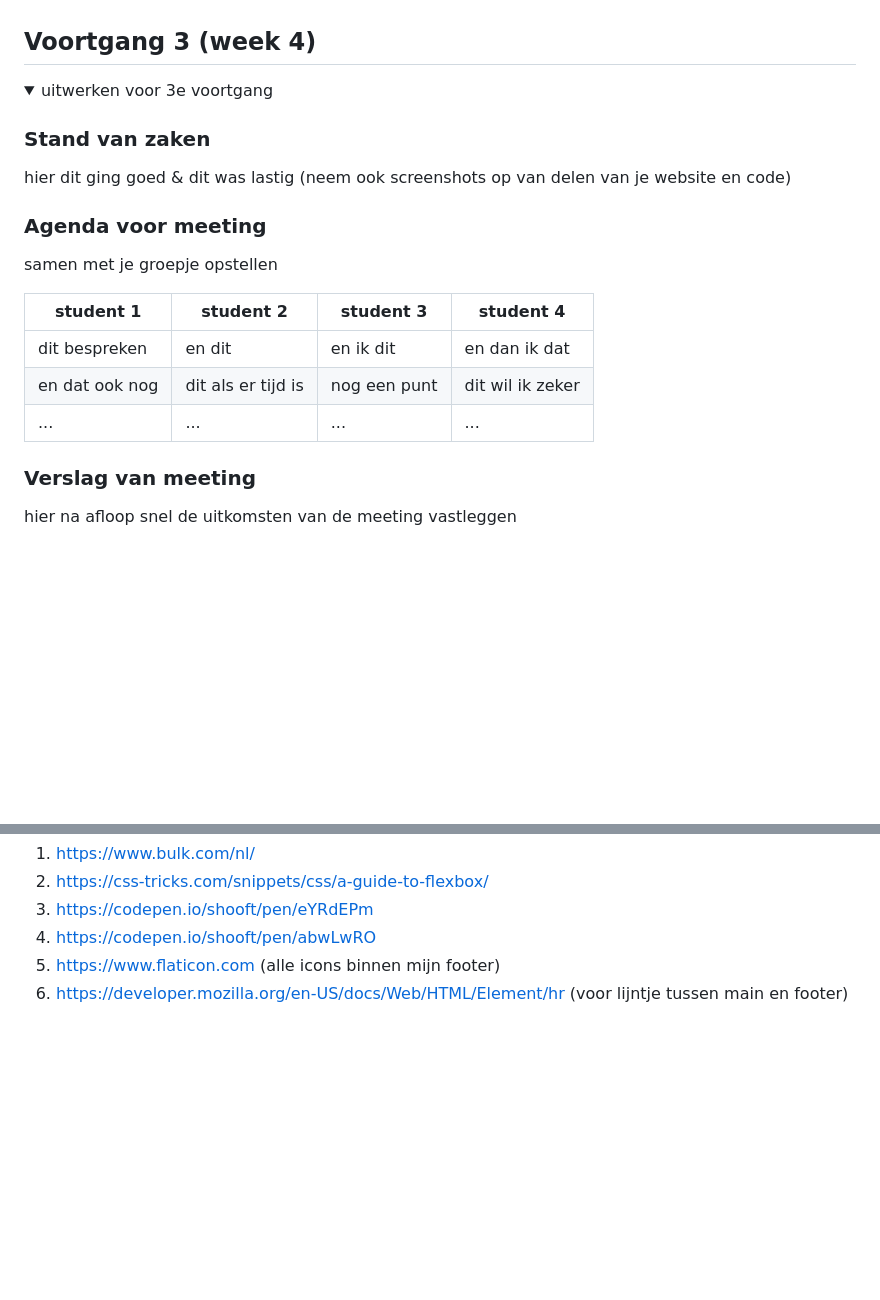
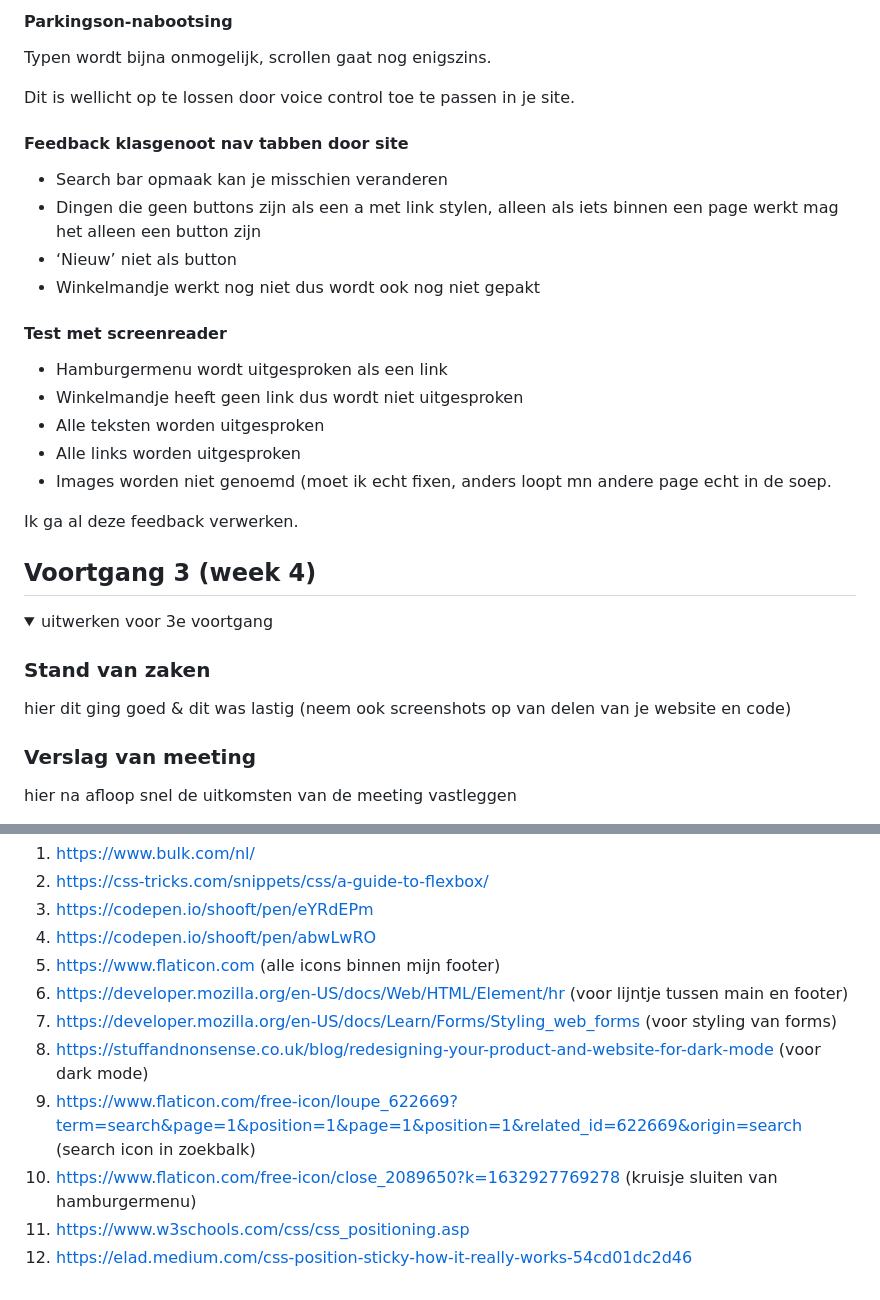
Before and after one commit to HUSSLR/FrontEndDevelopment, a Markdown page: README.md, 2 parts joined by grey strips. Rendered like a GitHub page; folded sections open; blank space fills up the shorter version.

```diff
--- a/README.md
+++ b/README.md
@@ -163,6 +153,25 @@ Hier een omschrijving van hoe het opgelost kan worden (met indien nodig een afbe
 
+
+#### Parkingson-nabootsing
+Typen wordt bijna onmogelijk, scrollen gaat nog enigszins.
+
+Dit is wellicht op te lossen door voice control toe te passen in je site.
+
+#### Feedback klasgenoot nav tabben door site
+- Search bar opmaak kan je misschien veranderen
+- Dingen die geen buttons zijn als een a met link stylen, alleen als iets binnen een page werkt mag het alleen een button zijn
+- ‘Nieuw’ niet als button
+- Winkelmandje werkt nog niet dus wordt ook nog niet gepakt
+
+#### Test met screenreader
+- Hamburgermenu wordt uitgesproken als een link
+- Winkelmandje heeft geen link dus wordt niet uitgesproken
+- Alle teksten worden uitgesproken
+- Alle links worden uitgesproken
+- Images worden niet genoemd (moet ik echt fixen, anders loopt mn andere page echt in de soep.
+
+Ik ga al deze feedback verwerken.
 </details>
-
 
 
 
@@ -174,17 +183,6 @@ Hier een omschrijving van hoe het opgelost kan worden (met indien nodig een afbe
 
 ### Stand van zaken
 hier dit ging goed & dit was lastig (neem ook screenshots op van delen van je website en code)
-
-
-### Agenda voor meeting
-samen met je groepje opstellen
-
-| student 1      | student 2          | student 3    | student 4        |
-| ---            | ---                | ---          | ---              |
-| dit bespreken  | en dit             | en ik dit    | en dan ik dat    |
-| en dat ook nog | dit als er tijd is | nog een punt | dit wil ik zeker |
-| ...            | ...                | ...          | ...              |
-
 
 ### Verslag van meeting
 hier na afloop snel de uitkomsten van de meeting vastleggen
@@ -231,5 +229,11 @@ Nb. Wees specifiek ('css-tricks' als bron is bijv. niet specifiek genoeg).
 4. https://codepen.io/shooft/pen/abwLwRO
 5. https://www.flaticon.com (alle icons binnen mijn footer)
 6. https://developer.mozilla.org/en-US/docs/Web/HTML/Element/hr (voor lijntje tussen main en footer)
+7. https://developer.mozilla.org/en-US/docs/Learn/Forms/Styling_web_forms (voor styling van forms)
+8. https://stuffandnonsense.co.uk/blog/redesigning-your-product-and-website-for-dark-mode (voor dark mode)
+9. https://www.flaticon.com/free-icon/loupe_622669?term=search&page=1&position=1&page=1&position=1&related_id=622669&origin=search (search icon in zoekbalk)
+10. https://www.flaticon.com/free-icon/close_2089650?k=1632927769278 (kruisje sluiten van hamburgermenu)
+11. https://www.w3schools.com/css/css_positioning.asp
+12. https://elad.medium.com/css-position-sticky-how-it-really-works-54cd01dc2d46
 
 </details>
```
Also changed, not shown: other parts of README.md (+22 -32 lines), images/close.png (added), images/goede_positionering_grid.png (added), images/search.png (added), images/verkeerde_positionering_grid.png (added), 4 other files.
